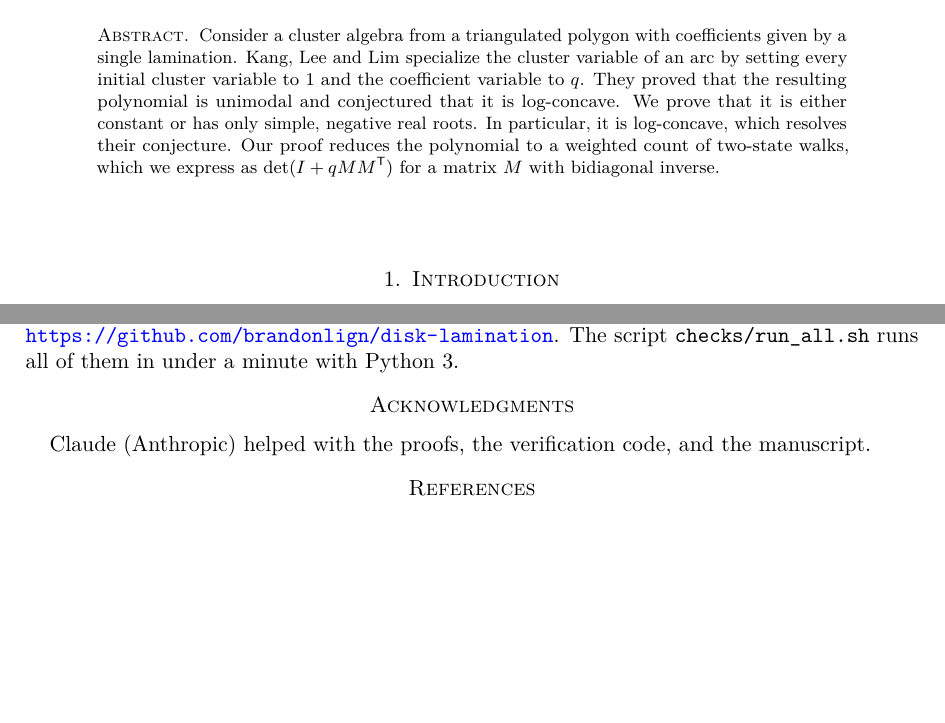
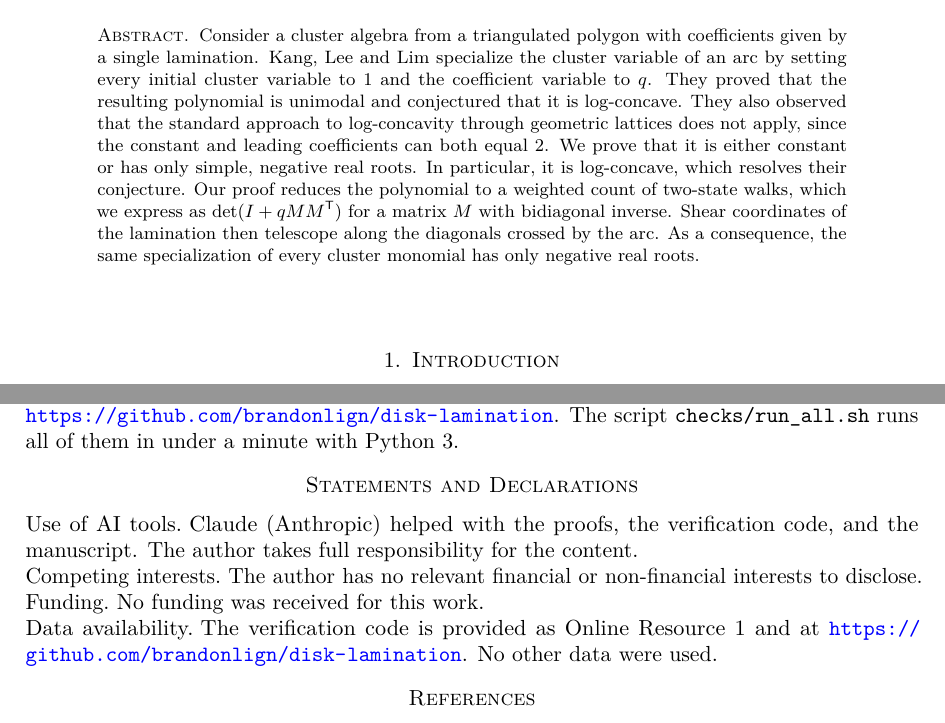
Before and after one commit to brandonlign/disk-lamination, a LaTeX paper (paper/main.tex): two parts of pages 1 and 7 of 7, joined at a grey line, cut so that both start at the same text, the shorter picture padded with empty space. Compiled offline with pdfLaTeX.

Commit message:
Add statements and declarations
Co-Authored-By: Claude Opus 5.5 <noreply@anthropic.com>

```diff
--- a/paper/main.tex
+++ b/paper/main.tex
@@ -31,11 +31,15 @@ Consider a cluster algebra from a triangulated polygon with coefficients given
 by a single lamination. Kang, Lee and Lim specialize the cluster variable of an
 arc by setting every initial cluster variable to $1$ and the coefficient
 variable to $q$. They proved that the resulting polynomial is unimodal and
-conjectured that it is log-concave. We prove that it is either constant or has
+conjectured that it is log-concave. They also observed that the standard
+approach to log-concavity through geometric lattices does not apply, since the
+constant and leading coefficients can both equal $2$. We prove that it is either constant or has
 only simple, negative real roots. In particular, it is log-concave, which
 resolves their conjecture. Our proof reduces the polynomial to a weighted count
 of two-state walks, which we express as $\det(I+qMM^{\mathsf T})$ for a matrix
-$M$ with bidiagonal inverse.
+$M$ with bidiagonal inverse. Shear coordinates of the lamination then
+telescope along the diagonals crossed by the arc. As a consequence, the same
+specialization of every cluster monomial has only negative real roots.
 \end{abstract}
 
 \maketitle
@@ -467,9 +471,19 @@ The programs described in Section~\ref{sec:examples} are available at\\
 \url{https://github.com/brandonlign/disk-lamination}. The script
 \path{checks/run_all.sh} runs all of them in under a minute with Python~3.
 
-\section*{Acknowledgments}
-Claude (Anthropic) helped with the proofs, the verification code, and the
-manuscript.
+\section*{Statements and Declarations}
+
+\paragraph{Use of AI tools.} Claude (Anthropic) helped with the proofs, the verification code, and the
+manuscript. The author takes full responsibility for the content.
+
+\paragraph{Competing interests.} The author has no relevant financial or non-financial
+interests to disclose.
+
+\paragraph{Funding.} No funding was received for this work.
+
+\paragraph{Data availability.} The verification code is provided as Online
+Resource~1 and at \url{https://github.com/brandonlign/disk-lamination}. No other data
+were used.
 
 \begin{thebibliography}{9}
 
```
Also changed, not shown: paper/main.pdf.
